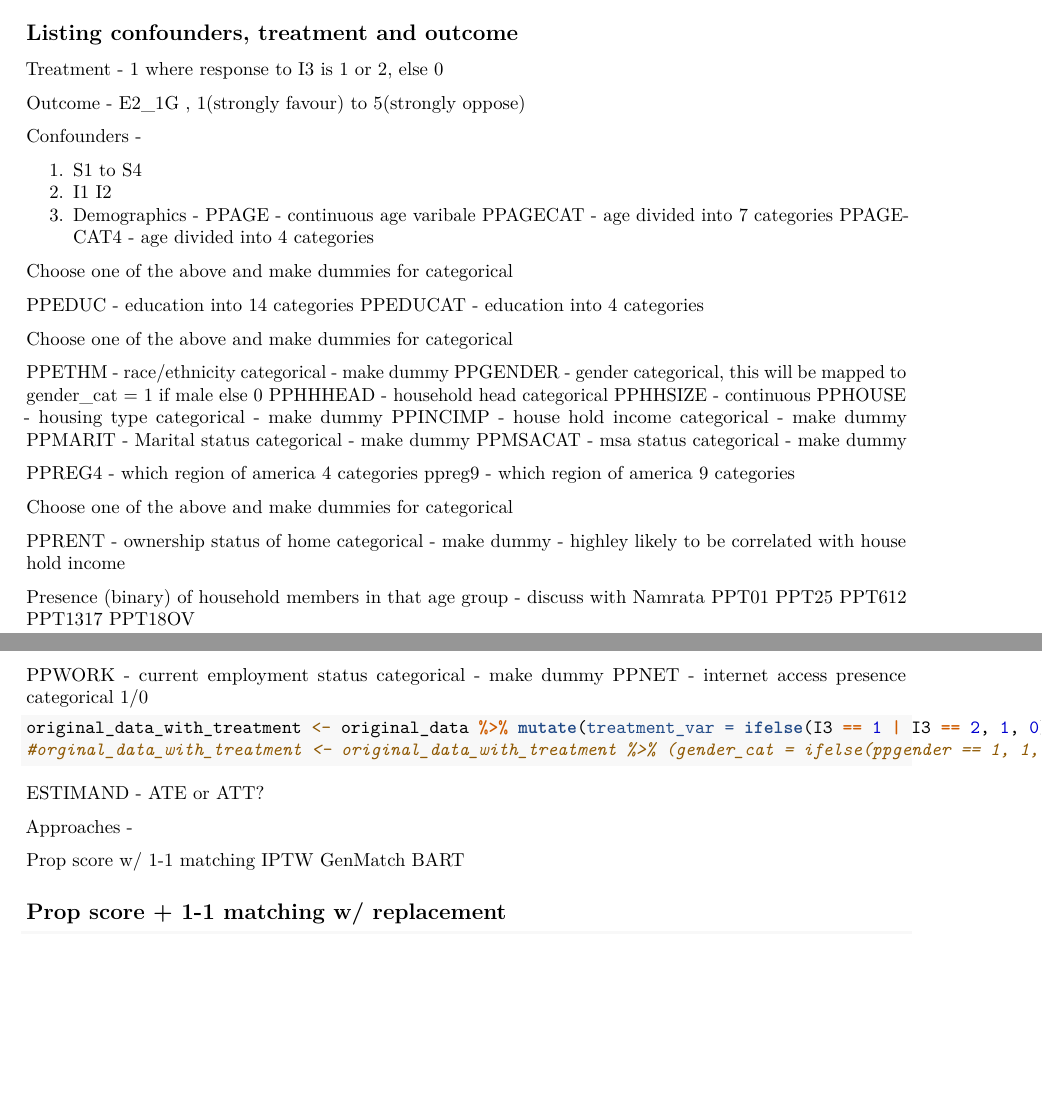
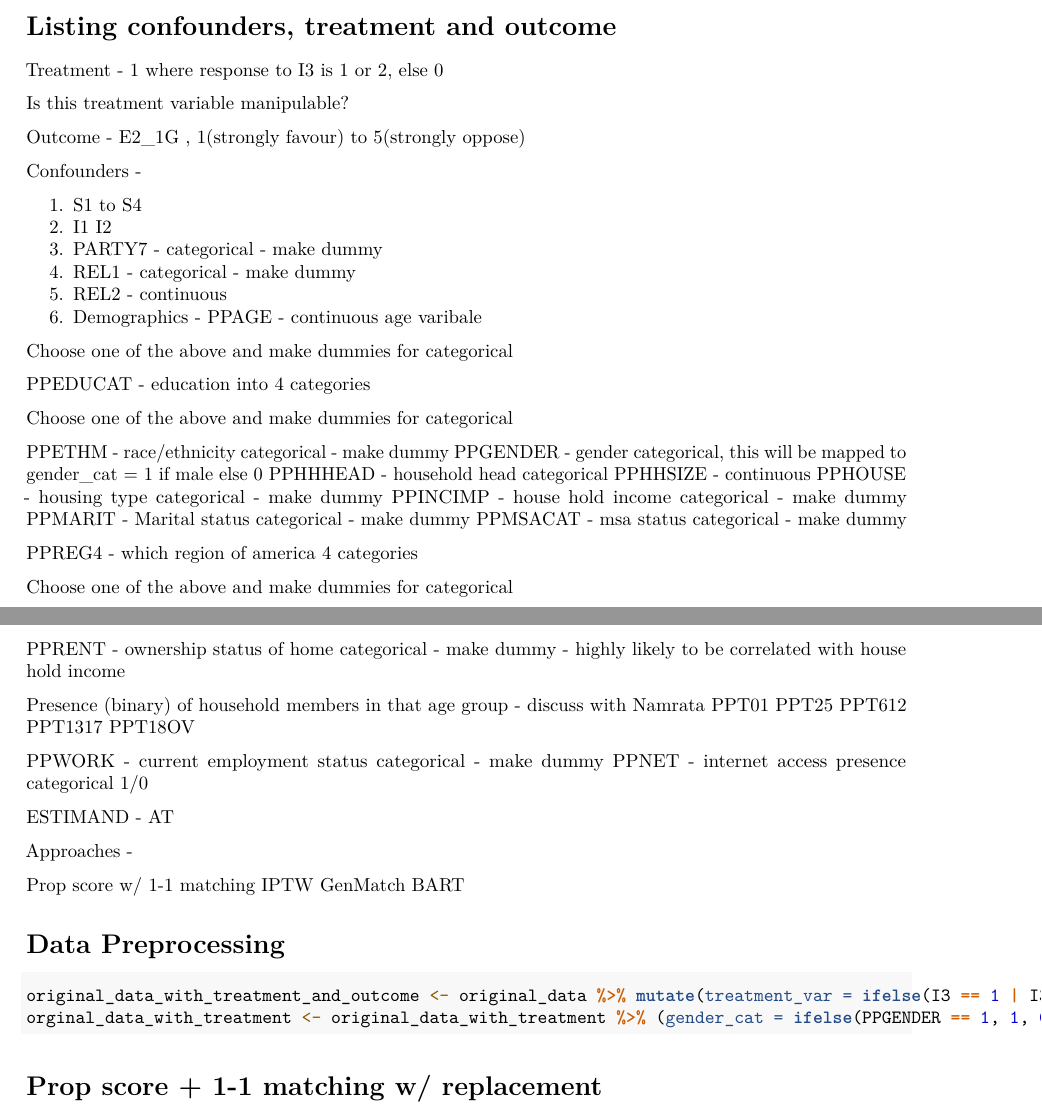
Before and after one commit to anugyas/DEISupport, an R Markdown document (Code.Rmd): two parts of pages 1 and 2 of 2, joined at a grey line, cut so that both start at the same text, the shorter picture padded with empty space. Rendered offline with R 4.5, knitr and Pandoc, then LaTeX, with nearby package versions; the code chunks are not run, so their results and figures are left out.

Commit message:
Update confounder list and discussion

````diff
--- a/Code.Rmd
+++ b/Code.Rmd
@@ -25,8 +25,10 @@ original_data <- read_sav("~/NYU/Fall21/CausalInference/FinalProject/Bielby276/T
 original_data <- original_data %>% drop_na(E2_1G)
 ```
 
-## Listing confounders, treatment and outcome
+# Listing confounders, treatment and outcome
 Treatment - 1 where response to I3 is 1 or 2, else 0
+
+Is this treatment variable manipulable?
 
 Outcome - E2_1G , 1(strongly favour) to 5(strongly oppose)
 
@@ -34,14 +36,17 @@ Confounders -
 
 1. S1 to S4
 2. I1 I2
-3. Demographics -
+3. PARTY7 - categorical - make dummy
+4. REL1 - categorical - make dummy
+5. REL2 - continuous
+6. Demographics -
 PPAGE - continuous age varibale
-PPAGECAT - age divided into 7 categories
-PPAGECAT4 - age divided into 4 categories
+<!-- PPAGECAT - age divided into 7 categories -->
+<!-- PPAGECAT4 - age divided into 4 categories -->
 
 Choose one of the above and make dummies for categorical
 
-PPEDUC - education into 14 categories
+<!-- PPEDUC - education into 14 categories -->
 PPEDUCAT - education into 4 categories
 
 Choose one of the above and make dummies for categorical
@@ -56,11 +61,11 @@ PPMARIT - Marital status categorical - make dummy
 PPMSACAT - msa status categorical - make dummy
 
 PPREG4 - which region of america 4 categories
-ppreg9 - which region of america 9 categories
+<!-- ppreg9 - which region of america 9 categories -->
 
 Choose one of the above and make dummies for categorical
 
-PPRENT - ownership status of home categorical - make dummy - highley likely to be correlated with house hold income
+PPRENT - ownership status of home categorical - make dummy - highly likely to be correlated with house hold income
 
 Presence (binary) of household members in that age group - discuss with Namrata
 PPT01
@@ -72,12 +77,8 @@ PPT18OV
 PPWORK - current employment status categorical - make dummy
 PPNET - internet access presence categorical 1/0
 
-```{r}
-original_data_with_treatment <- original_data %>% mutate(treatment_var = ifelse(I3 == 1 | I3 == 2, 1, 0))
-#orginal_data_with_treatment <- original_data_with_treatment %>% (gender_cat = ifelse(ppgender == 1, 1, 0))
-```
 
-ESTIMAND - ATE or ATT?
+ESTIMAND - AT
 
 Approaches -
 
@@ -86,7 +87,13 @@ IPTW
 GenMatch
 BART
 
-## Prop score + 1-1 matching w/ replacement
+
+# Data Preprocessing
+```{r}
+original_data_with_treatment_and_outcome <- original_data %>% mutate(treatment_var = ifelse(I3 == 1 | I3 == 2, 1, 0)) %>% mutate(outcome_var = E2_1G+E2_2G+E2_3G+E2_4G+E2_5G+E2_6GA+E2_7G+E2_8GA)
+orginal_data_with_treatment <- original_data_with_treatment %>% (gender_cat = ifelse(PPGENDER == 1, 1, 0))
+```
+# Prop score + 1-1 matching w/ replacement
 
 ```{r}
 matchitobject0 = MatchIt::matchit(treatment_var ~ factor(S1) + factor(S2) + factor(S3) + factor(S4) + factor(I1) + factor(I2) + PPAGE + factor(PPEDUCAT) + factor(PPETHM), original_data_with_treatment, distance = "glm", link = "probit", replace = TRUE, method = "nearest")
````
Also changed, not shown: Code.Rmd (4 more changed lines).
